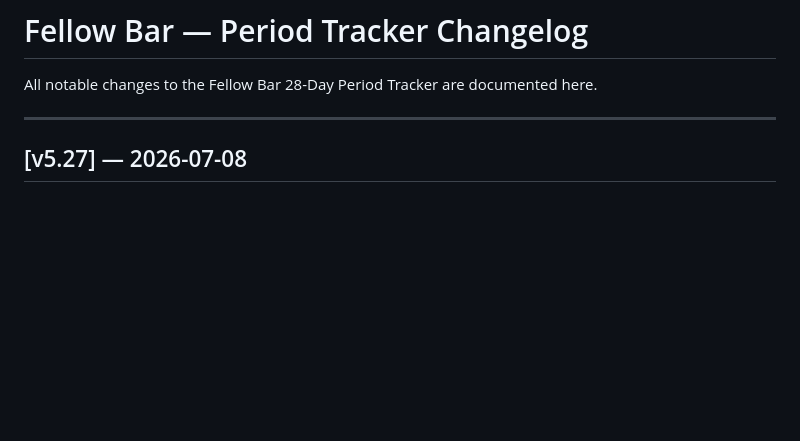
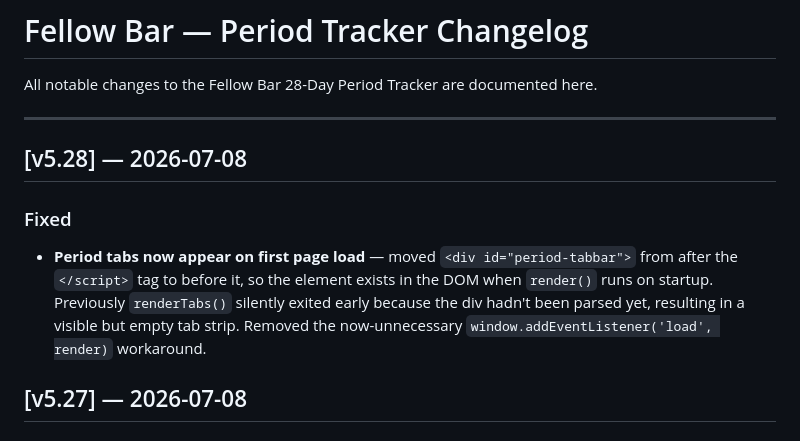
Before and after one commit to nickcampisano-max/Fellow-Bar-Tracker-, a Markdown page: CHANGELOG.md, the part around the change. Drawn GitHub-style; blank space fills up the shorter version.

```diff
--- a/CHANGELOG.md
+++ b/CHANGELOG.md
@@ -3,6 +3,10 @@
 All notable changes to the Fellow Bar 28-Day Period Tracker are documented here.
 
 ---
+
+## [v5.28] — 2026-07-08
+### Fixed
+- **Period tabs now appear on first page load** — moved `<div id="period-tabbar">` from after the `</script>` tag to before it, so the element exists in the DOM when `render()` runs on startup. Previously `renderTabs()` silently exited early because the div hadn't been parsed yet, resulting in a visible but empty tab strip. Removed the now-unnecessary `window.addEventListener('load', render)` workaround.
 
 ## [v5.27] — 2026-07-08
 ### Fixed
```
